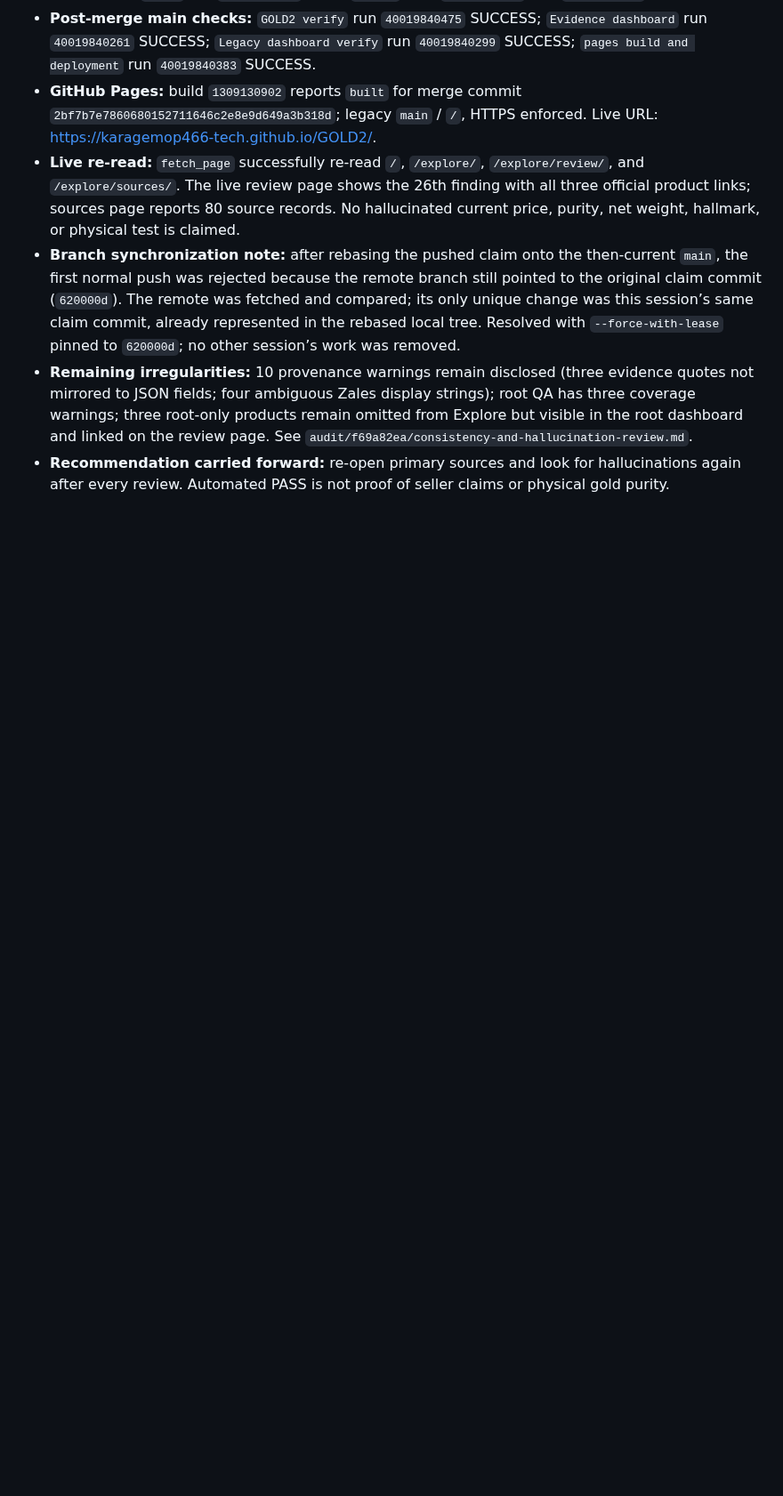
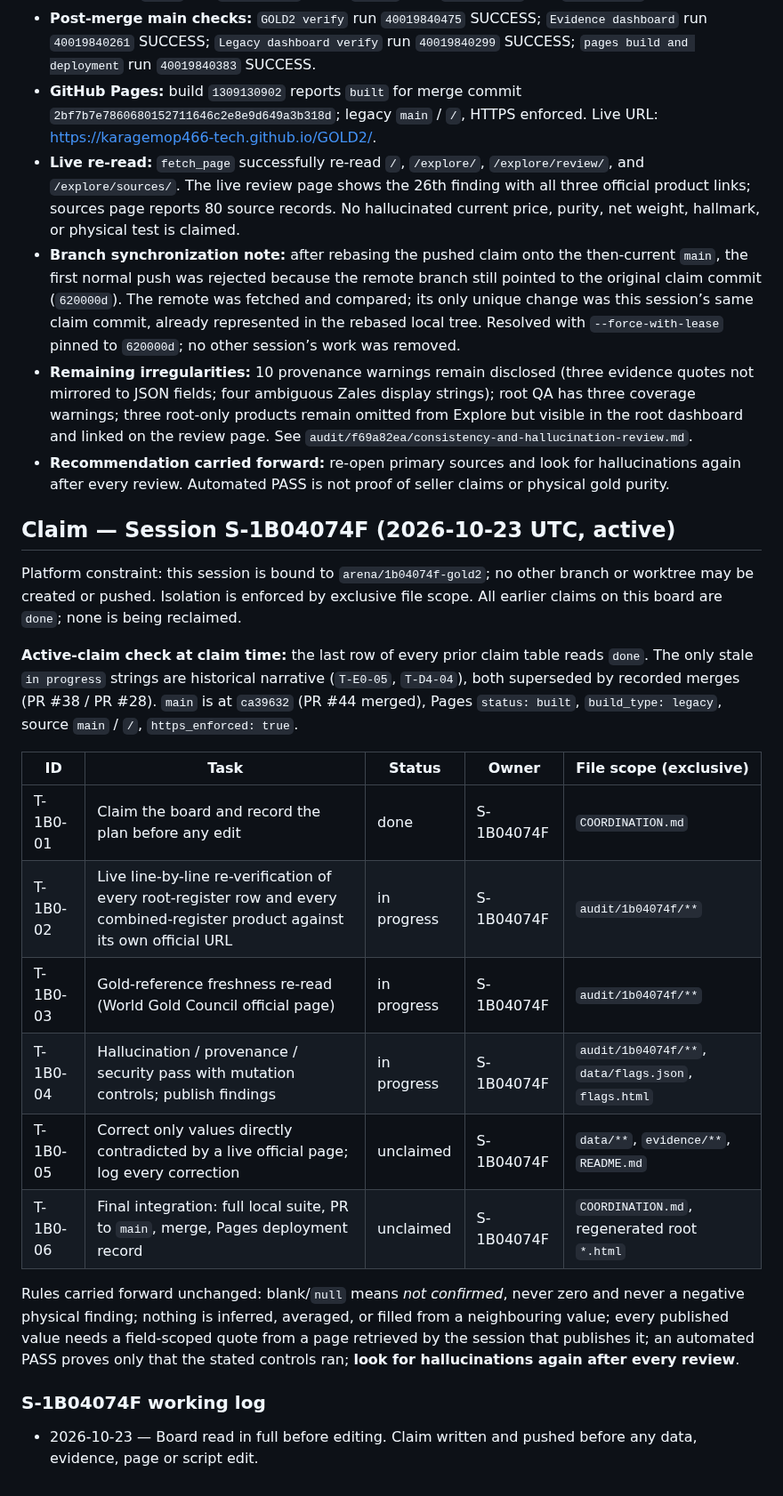
Before and after one commit to karagemop466-tech/GOLD2, a Markdown page: COORDINATION.md, the part around the change. Shown at 89% size. Rendered like a GitHub page; blank space fills up the shorter version.

Commit message:
coord(S-1B04074F): claim board and record task plan before edits
Co-authored-by: arena-agent <297053741+arena-agent@users.noreply.github.com>

```diff
--- a/COORDINATION.md
+++ b/COORDINATION.md
@@ -1049,3 +1049,24 @@ Platform constraint: this session is bound to `arena/f69a82ea-gold2`; it cannot
 - **Branch synchronization note:** after rebasing the pushed claim onto the then-current `main`, the first normal push was rejected because the remote branch still pointed to the original claim commit (`620000d`). The remote was fetched and compared; its only unique change was this session’s same claim commit, already represented in the rebased local tree. Resolved with `--force-with-lease` pinned to `620000d`; no other session’s work was removed.
 - **Remaining irregularities:** 10 provenance warnings remain disclosed (three evidence quotes not mirrored to JSON fields; four ambiguous Zales display strings); root QA has three coverage warnings; three root-only products remain omitted from Explore but visible in the root dashboard and linked on the review page. See `audit/f69a82ea/consistency-and-hallucination-review.md`.
 - **Recommendation carried forward:** re-open primary sources and look for hallucinations again after every review. Automated PASS is not proof of seller claims or physical gold purity.
+
+## Claim — Session S-1B04074F (2026-10-23 UTC, active)
+
+Platform constraint: this session is bound to `arena/1b04074f-gold2`; no other branch or worktree may be created or pushed. Isolation is enforced by exclusive file scope. All earlier claims on this board are `done`; none is being reclaimed.
+
+**Active-claim check at claim time:** the last row of every prior claim table reads `done`. The only stale `in progress` strings are historical narrative (`T-E0-05`, `T-D4-04`), both superseded by recorded merges (PR #38 / PR #28). `main` is at `ca39632` (PR #44 merged), Pages `status: built`, `build_type: legacy`, source `main` / `/`, `https_enforced: true`.
+
+| ID | Task | Status | Owner | File scope (exclusive) |
+|----|------|--------|-------|------------------------|
+| T-1B0-01 | Claim the board and record the plan before any edit | done | S-1B04074F | `COORDINATION.md` |
+| T-1B0-02 | Live line-by-line re-verification of every root-register row and every combined-register product against its own official URL | in progress | S-1B04074F | `audit/1b04074f/**` |
+| T-1B0-03 | Gold-reference freshness re-read (World Gold Council official page) | in progress | S-1B04074F | `audit/1b04074f/**` |
+| T-1B0-04 | Hallucination / provenance / security pass with mutation controls; publish findings | in progress | S-1B04074F | `audit/1b04074f/**`, `data/flags.json`, `flags.html` |
+| T-1B0-05 | Correct only values directly contradicted by a live official page; log every correction | unclaimed | S-1B04074F | `data/**`, `evidence/**`, `README.md` |
+| T-1B0-06 | Final integration: full local suite, PR to `main`, merge, Pages deployment record | unclaimed | S-1B04074F | `COORDINATION.md`, regenerated root `*.html` |
+
+Rules carried forward unchanged: blank/`null` means *not confirmed*, never zero and never a negative physical finding; nothing is inferred, averaged, or filled from a neighbouring value; every published value needs a field-scoped quote from a page retrieved by the session that publishes it; an automated PASS proves only that the stated controls ran; **look for hallucinations again after every review**.
+
+### S-1B04074F working log
+
+- 2026-10-23 — Board read in full before editing. Claim written and pushed before any data, evidence, page or script edit.
```
